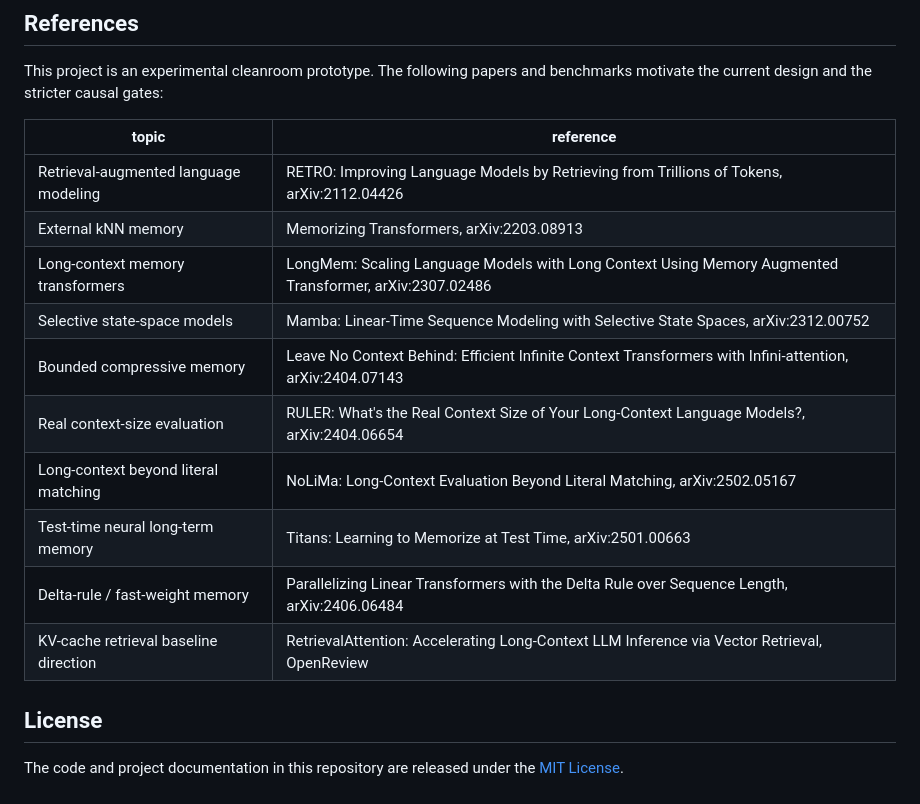
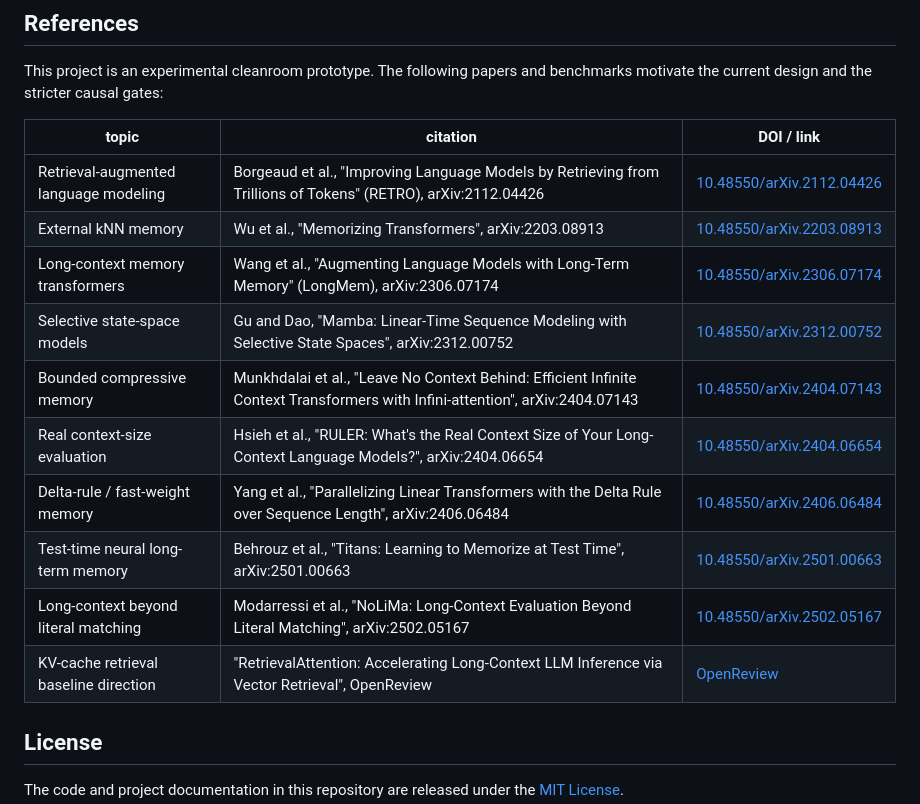
Before and after one commit to KeikaJames/DeltaMemory, a Markdown page: README.md, the part around the change. GitHub-like rendering.

Commit message:
add reference dois to readme
Co-authored-by: Copilot <223556219+Copilot@users.noreply.github.com>

```diff
--- a/README.md
+++ b/README.md
@@ -257,18 +257,18 @@ The implementation plan is tracked in
 This project is an experimental cleanroom prototype. The following papers and
 benchmarks motivate the current design and the stricter causal gates:
 
-| topic | reference |
-| --- | --- |
-| Retrieval-augmented language modeling | RETRO: Improving Language Models by Retrieving from Trillions of Tokens, arXiv:2112.04426 |
-| External kNN memory | Memorizing Transformers, arXiv:2203.08913 |
-| Long-context memory transformers | LongMem: Scaling Language Models with Long Context Using Memory Augmented Transformer, arXiv:2307.02486 |
-| Selective state-space models | Mamba: Linear-Time Sequence Modeling with Selective State Spaces, arXiv:2312.00752 |
-| Bounded compressive memory | Leave No Context Behind: Efficient Infinite Context Transformers with Infini-attention, arXiv:2404.07143 |
-| Real context-size evaluation | RULER: What's the Real Context Size of Your Long-Context Language Models?, arXiv:2404.06654 |
-| Long-context beyond literal matching | NoLiMa: Long-Context Evaluation Beyond Literal Matching, arXiv:2502.05167 |
-| Test-time neural long-term memory | Titans: Learning to Memorize at Test Time, arXiv:2501.00663 |
-| Delta-rule / fast-weight memory | Parallelizing Linear Transformers with the Delta Rule over Sequence Length, arXiv:2406.06484 |
-| KV-cache retrieval baseline direction | RetrievalAttention: Accelerating Long-Context LLM Inference via Vector Retrieval, OpenReview |
+| topic | citation | DOI / link |
+| --- | --- | --- |
+| Retrieval-augmented language modeling | Borgeaud et al., "Improving Language Models by Retrieving from Trillions of Tokens" (RETRO), arXiv:2112.04426 | [10.48550/arXiv.2112.04426](https://doi.org/10.48550/arXiv.2112.04426) |
+| External kNN memory | Wu et al., "Memorizing Transformers", arXiv:2203.08913 | [10.48550/arXiv.2203.08913](https://doi.org/10.48550/arXiv.2203.08913) |
+| Long-context memory transformers | Wang et al., "Augmenting Language Models with Long-Term Memory" (LongMem), arXiv:2306.07174 | [10.48550/arXiv.2306.07174](https://doi.org/10.48550/arXiv.2306.07174) |
+| Selective state-space models | Gu and Dao, "Mamba: Linear-Time Sequence Modeling with Selective State Spaces", arXiv:2312.00752 | [10.48550/arXiv.2312.00752](https://doi.org/10.48550/arXiv.2312.00752) |
+| Bounded compressive memory | Munkhdalai et al., "Leave No Context Behind: Efficient Infinite Context Transformers with Infini-attention", arXiv:2404.07143 | [10.48550/arXiv.2404.07143](https://doi.org/10.48550/arXiv.2404.07143) |
+| Real context-size evaluation | Hsieh et al., "RULER: What's the Real Context Size of Your Long-Context Language Models?", arXiv:2404.06654 | [10.48550/arXiv.2404.06654](https://doi.org/10.48550/arXiv.2404.06654) |
+| Delta-rule / fast-weight memory | Yang et al., "Parallelizing Linear Transformers with the Delta Rule over Sequence Length", arXiv:2406.06484 | [10.48550/arXiv.2406.06484](https://doi.org/10.48550/arXiv.2406.06484) |
+| Test-time neural long-term memory | Behrouz et al., "Titans: Learning to Memorize at Test Time", arXiv:2501.00663 | [10.48550/arXiv.2501.00663](https://doi.org/10.48550/arXiv.2501.00663) |
+| Long-context beyond literal matching | Modarressi et al., "NoLiMa: Long-Context Evaluation Beyond Literal Matching", arXiv:2502.05167 | [10.48550/arXiv.2502.05167](https://doi.org/10.48550/arXiv.2502.05167) |
+| KV-cache retrieval baseline direction | "RetrievalAttention: Accelerating Long-Context LLM Inference via Vector Retrieval", OpenReview | [OpenReview](https://openreview.net/forum?id=8z3cOVER4z) |
 
 ## License
 
```
